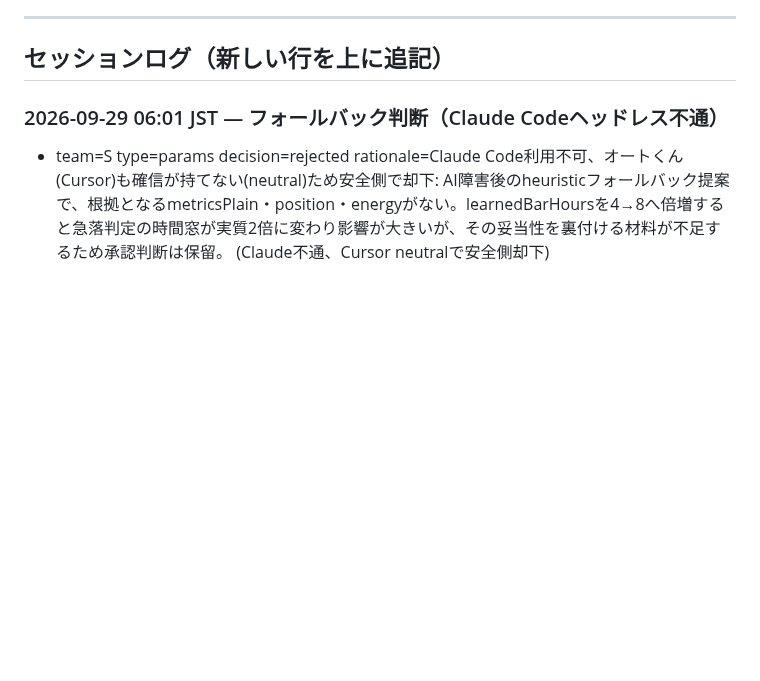
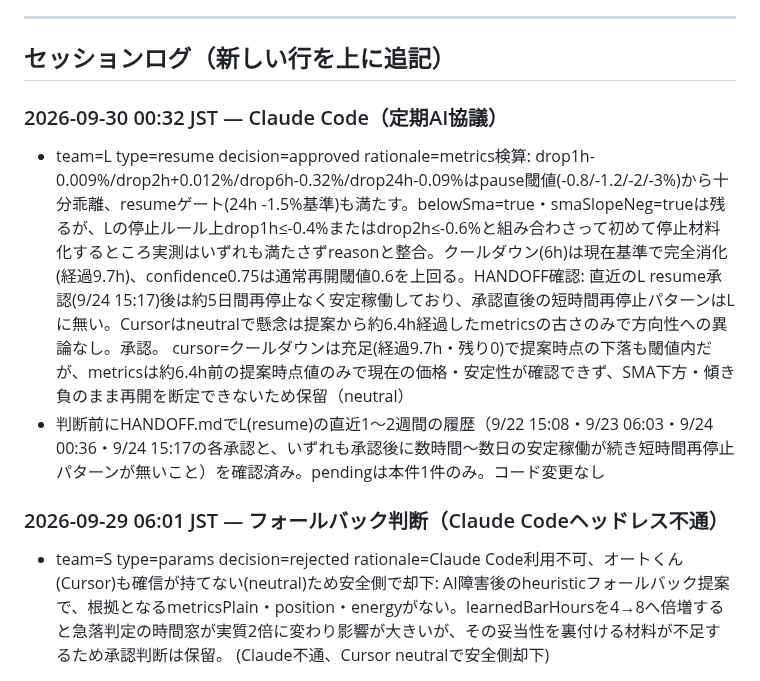
Before and after one commit to ozakiyo/tradepulse, a Markdown page: HANDOFF.md, the part around the change. Drawn GitHub-style; blank space fills up the shorter version.

Commit message:
META AI協議 定期判断ログ追記 (2026-09-30 00:33 JST)

```diff
--- a/HANDOFF.md
+++ b/HANDOFF.md
@@ -210,6 +210,10 @@ Kの当月累計はMETA値とDB直接集計値で+20円程度の差異が続い
 ---
 
 ## セッションログ（新しい行を上に追記）
+
+### 2026-09-30 00:32 JST — Claude Code（定期AI協議）
+- team=L type=resume decision=approved rationale=metrics検算: drop1h-0.009%/drop2h+0.012%/drop6h-0.32%/drop24h-0.09%はpause閾値(-0.8/-1.2/-2/-3%)から十分乖離、resumeゲート(24h -1.5%基準)も満たす。belowSma=true・smaSlopeNeg=trueは残るが、Lの停止ルール上drop1h≤-0.4%またはdrop2h≤-0.6%と組み合わさって初めて停止材料化するところ実測はいずれも満たさずreasonと整合。クールダウン(6h)は現在基準で完全消化(経過9.7h)、confidence0.75は通常再開閾値0.6を上回る。HANDOFF確認: 直近のL resume承認(9/24 15:17)後は約5日間再停止なく安定稼働しており、承認直後の短時間再停止パターンはLに無い。Cursorはneutralで懸念は提案から約6.4h経過したmetricsの古さのみで方向性への異論なし。承認。 cursor=クールダウンは充足(経過9.7h・残り0)で提案時点の下落も閾値内だが、metricsは約6.4h前の提案時点値のみで現在の価格・安定性が確認できず、SMA下方・傾き負のまま再開を断定できないため保留（neutral）
+- 判断前にHANDOFF.mdでL(resume)の直近1〜2週間の履歴（9/22 15:08・9/23 06:03・9/24 00:36・9/24 15:17の各承認と、いずれも承認後に数時間〜数日の安定稼働が続き短時間再停止パターンが無いこと）を確認済み。pendingは本件1件のみ。コード変更なし
 
 ### 2026-09-29 06:01 JST — フォールバック判断（Claude Codeヘッドレス不通）
 - team=S type=params decision=rejected rationale=Claude Code利用不可、オートくん(Cursor)も確信が持てない(neutral)ため安全側で却下: AI障害後のheuristicフォールバック提案で、根拠となるmetricsPlain・position・energyがない。learnedBarHoursを4→8へ倍増すると急落判定の時間窓が実質2倍に変わり影響が大きいが、その妥当性を裏付ける材料が不足するため承認判断は保留。 (Claude不通、Cursor neutralで安全側却下)
```
